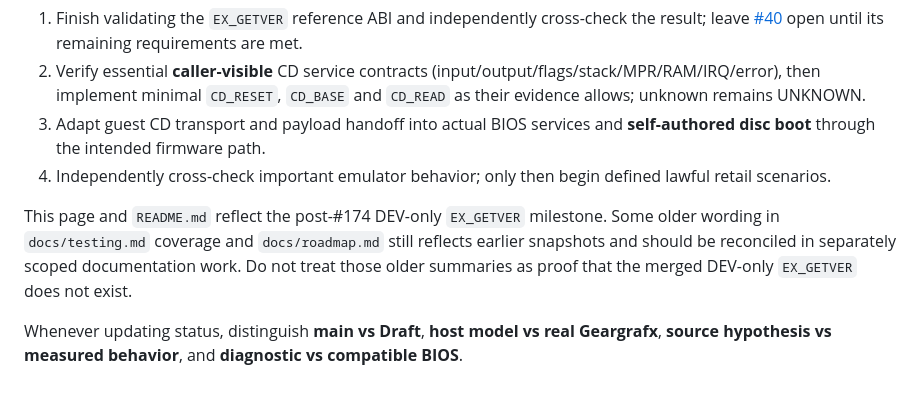
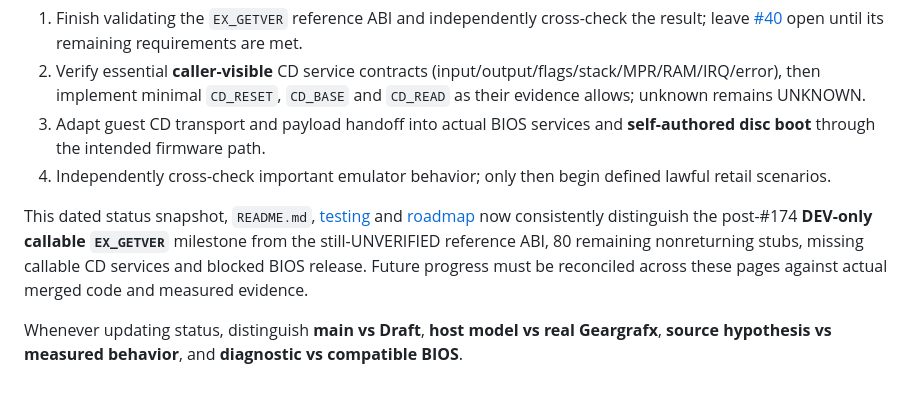
Before and after one commit to mao2009/oss-pce-cd-bios, a Markdown page: docs/status.md, the part around the change. Rendered like a GitHub page.

Commit message:
docs(status): remove stale note after testing and roadmap alignment

```diff
--- a/docs/status.md
+++ b/docs/status.md
@@ -52,6 +52,6 @@ The following milestones were merged before #174: [#115](https://github.com/mao2
 3. Adapt guest CD transport and payload handoff into actual BIOS services and **self-authored disc boot** through the intended firmware path.
 4. Independently cross-check important emulator behavior; only then begin defined lawful retail scenarios.
 
-This page and `README.md` reflect the post-#174 DEV-only `EX_GETVER` milestone. Some older wording in `docs/testing.md` coverage and `docs/roadmap.md` still reflects earlier snapshots and should be reconciled in separately scoped documentation work. Do not treat those older summaries as proof that the merged DEV-only `EX_GETVER` does not exist.
+This dated status snapshot, `README.md`, [testing](testing.md) and [roadmap](roadmap.md) now consistently distinguish the post-#174 **DEV-only callable `EX_GETVER`** milestone from the still-UNVERIFIED reference ABI, 80 remaining nonreturning stubs, missing callable CD services and blocked BIOS release. Future progress must be reconciled across these pages against actual merged code and measured evidence.
 
 Whenever updating status, distinguish **main vs Draft**, **host model vs real Geargrafx**, **source hypothesis vs measured behavior**, and **diagnostic vs compatible BIOS**.
```
